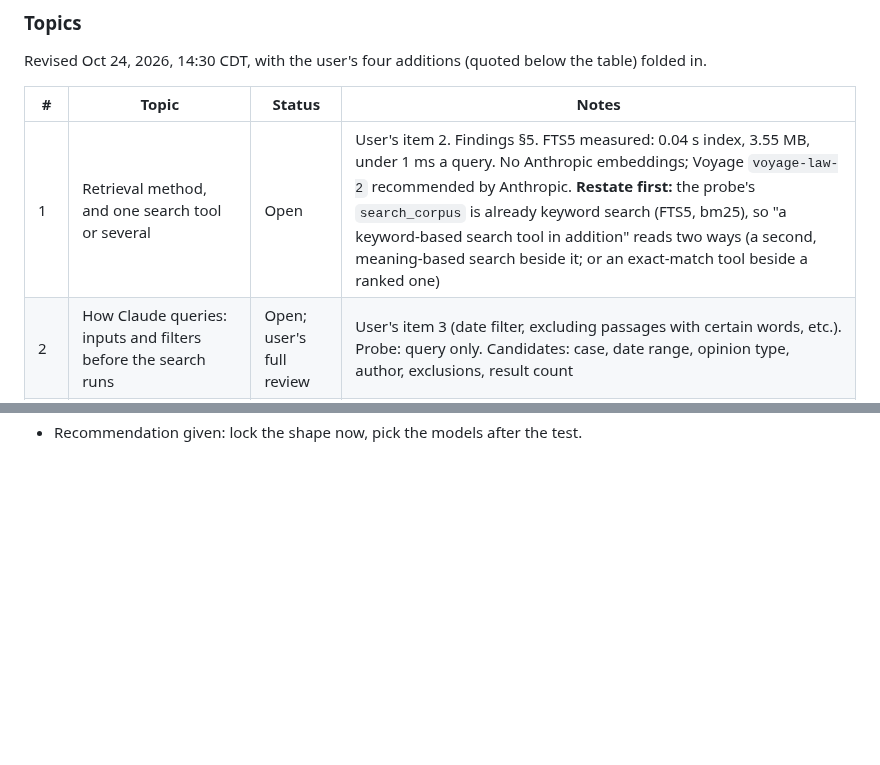
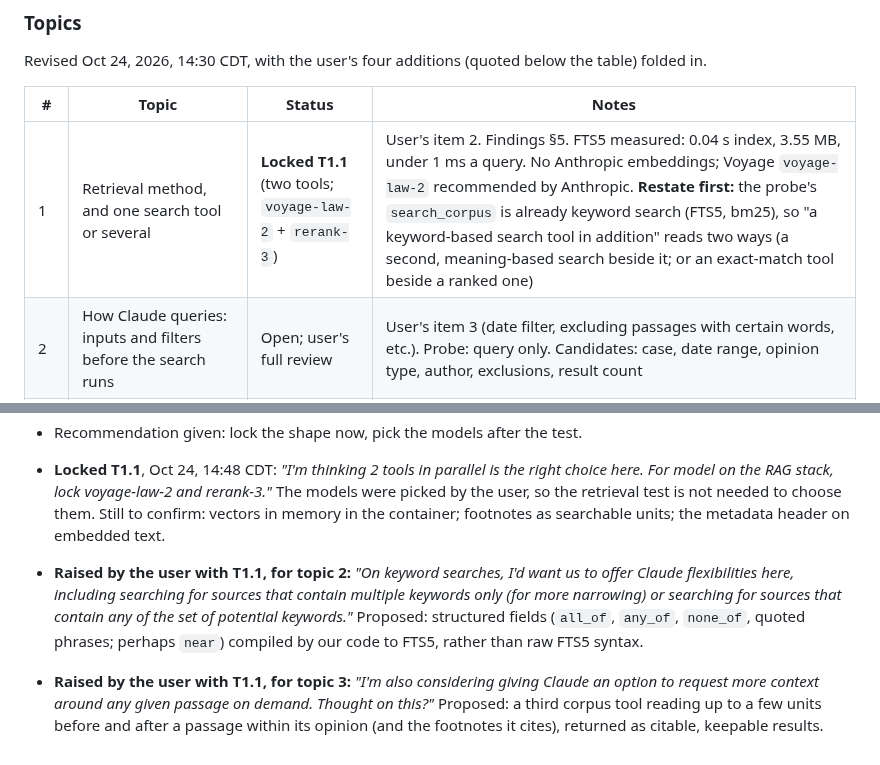
Before and after one commit to NguyenTran2002/probable-clause, a Markdown page: docs/design/phase3-working.md, 2 parts joined by grey strips. GitHub-like rendering; blank space fills up the shorter version.

```diff
--- a/docs/design/phase3-working.md
+++ b/docs/design/phase3-working.md
@@ -74,7 +74,7 @@ Revised Oct 24, 2026, 14:30 CDT, with the user's four additions (quoted below th
 
 | # | Topic | Status | Notes |
 |---|---|---|---|
-| 1 | Retrieval method, and one search tool or several | Open | User's item 2. Findings §5. FTS5 measured: 0.04 s index, 3.55 MB, under 1 ms a query. No Anthropic embeddings; Voyage `voyage-law-2` recommended by Anthropic. **Restate first:** the probe's `search_corpus` is already keyword search (FTS5, bm25), so "a keyword-based search tool in addition" reads two ways (a second, meaning-based search beside it; or an exact-match tool beside a ranked one) |
+| 1 | Retrieval method, and one search tool or several | **Locked T1.1** (two tools; `voyage-law-2` + `rerank-3`) | User's item 2. Findings §5. FTS5 measured: 0.04 s index, 3.55 MB, under 1 ms a query. No Anthropic embeddings; Voyage `voyage-law-2` recommended by Anthropic. **Restate first:** the probe's `search_corpus` is already keyword search (FTS5, bm25), so "a keyword-based search tool in addition" reads two ways (a second, meaning-based search beside it; or an exact-match tool beside a ranked one) |
 | 2 | How Claude queries: inputs and filters before the search runs | Open; user's full review | User's item 3 (date filter, excluding passages with certain words, etc.). Probe: query only. Candidates: case, date range, opinion type, author, exclusions, result count |
 | 3 | How passages reach Claude | Open; user's full review | Result size, metadata in `title`, repeats, context growth under append-only history |
 | 4 | The keep tool's shape | Open; user's full review | P2.3 locked keep-only with a reason. Open: un-keep, reason length, batch shape |
@@ -103,3 +103,7 @@ Then: *"Let's list out topics and go into them one at a time together."*
 - Facts gathered: 2,250 paragraphs (median 610 characters, 90th percentile 1,346, max 5,201) and **498 footnotes** (median 412, max 5,055), so 2,748 retrievable units; the Phase 2 probe indexed paragraphs only, not footnotes. Voyage facts from `data/verification/phase2/agent4_retrieval.md` (Oct 24): `voyage-4`/`-4-large`/`-4-lite` (200M free tokens), `voyage-law-2` (legal, 16K context, 50M free), `rerank-3`/`-3-lite` (200M free, 32K context); key is created in MongoDB Atlas but the API does not use the cluster; Voyage latency undocumented.
 - Shown to the user: vectors held in memory in the API container (about 11 MB at 1024 dimensions, brute-force dot product), not in any database; two tools vs one fused tool vs one tool with a mode; reranker on semantic results; more ideas (metadata header prepended to the embedded text, Claude-written context, a corpus catalog in the system prompt, a neighbouring-paragraph read tool for topic 3, footnotes as units); whole corpus in context considered and not recommended (P2.7's 400K ceiling, the visible search is the demo); a small retrieval test to pick the models on evidence.
 - Recommendation given: lock the shape now, pick the models after the test.
+
+- **Locked T1.1**, Oct 24, 14:48 CDT: *"I'm thinking 2 tools in parallel is the right choice here. For model on the RAG stack, lock voyage-law-2 and rerank-3."* The models were picked by the user, so the retrieval test is not needed to choose them. Still to confirm: vectors in memory in the container; footnotes as searchable units; the metadata header on embedded text.
+- **Raised by the user with T1.1, for topic 2:** *"On keyword searches, I'd want us to offer Claude flexibilities here, including searching for sources that contain multiple keywords only (for more narrowing) or searching for sources that contain any of the set of potential keywords."* Proposed: structured fields (`all_of`, `any_of`, `none_of`, quoted phrases; perhaps `near`) compiled by our code to FTS5, rather than raw FTS5 syntax.
+- **Raised by the user with T1.1, for topic 3:** *"I'm also considering giving Claude an option to request more context around any given passage on demand. Thought on this?"* Proposed: a third corpus tool reading up to a few units before and after a passage within its opinion (and the footnotes it cites), returned as citable, keepable results.
```
Also changed, not shown: BUILD_LOG.md (+15 -0 lines), docs/design/locked-decisions.md (+12 -0 lines).
